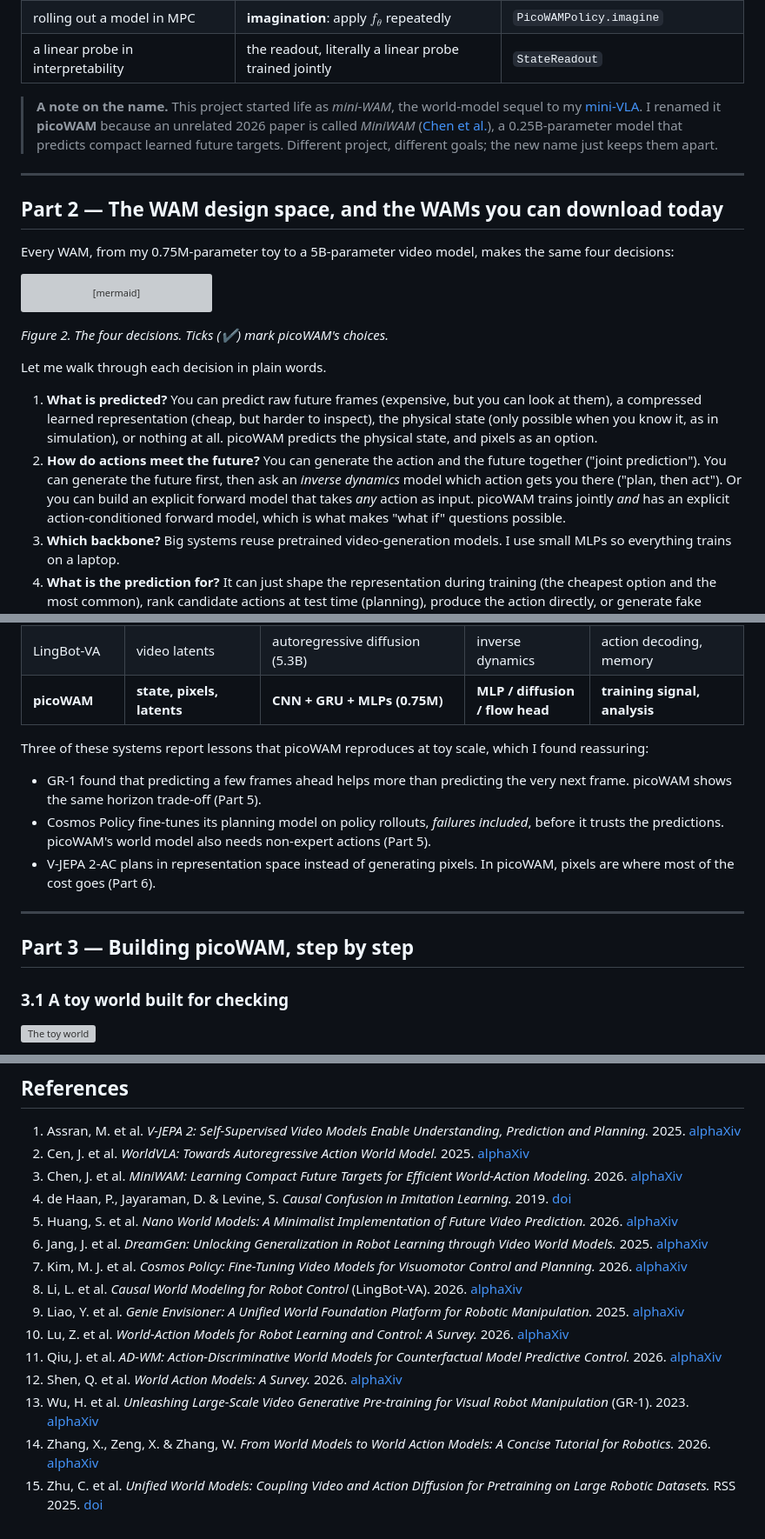
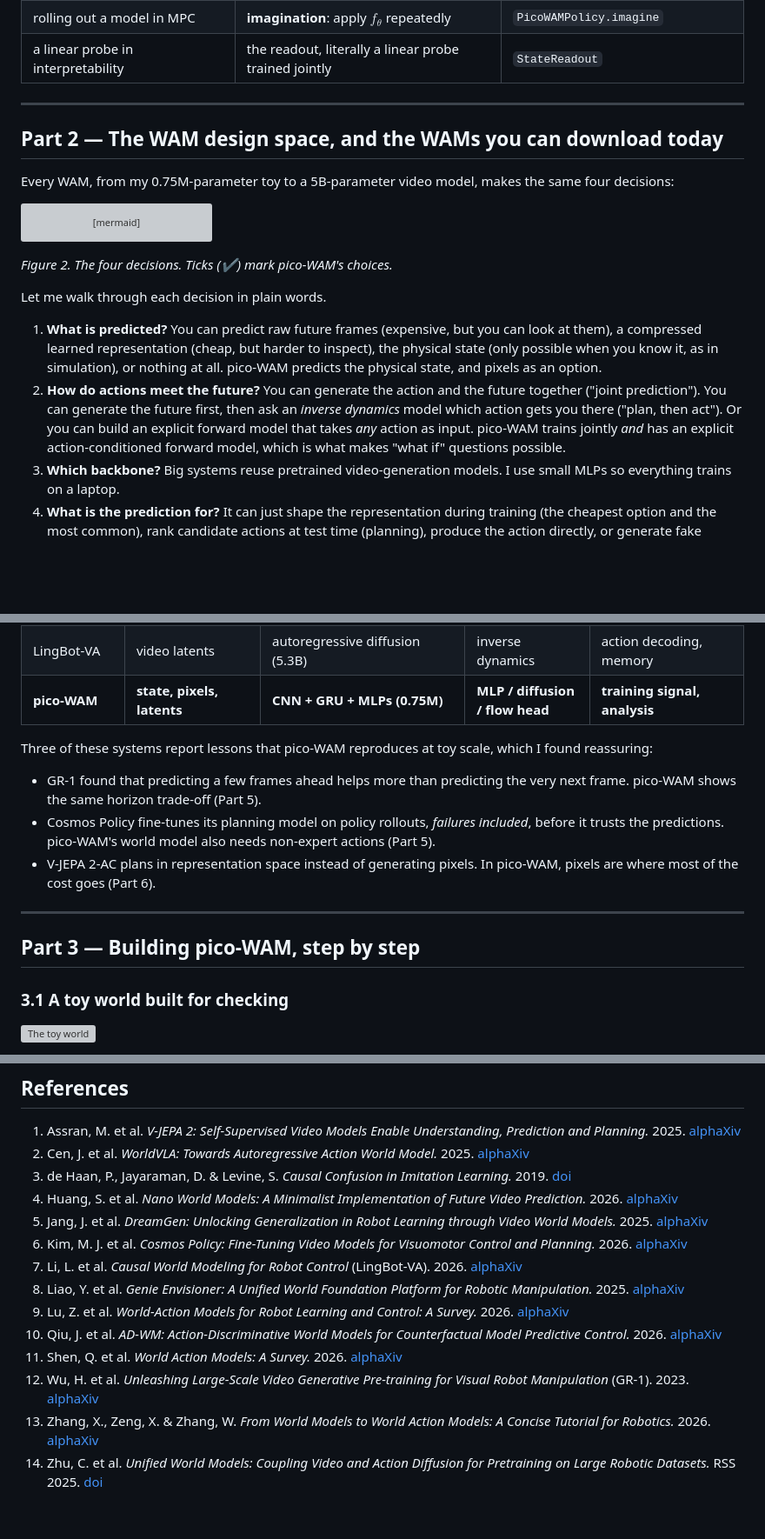
Before and after one commit to keivalya/mini-wam, a Markdown page: docs/pico-wam-paper.md, 3 parts joined by grey strips. Shown at 87% size. Drawn GitHub-style; blank space fills up the shorter version; grey boxes are pictures that could not be loaded.

Commit message:
Write the tutorial name as pico-WAM and drop the naming note

````diff
--- a/docs/pico-wam-paper.md
+++ b/docs/pico-wam-paper.md
@@ -77,8 +77,6 @@ Here's the map I wish someone had handed me when I moved from VLAs to WAMs. Almo
 | an autoencoder's decoder | the **image decoder**, which draws any latent | `models/image_decoder.py` |
 | rolling out a model in MPC | **imagination**: apply $f_\theta$ repeatedly | `PicoWAMPolicy.imagine` |
 | a linear probe in interpretability | the readout, literally a linear probe trained jointly | `StateReadout` |
-
-> **A note on the name.** This project started life as *mini-WAM*, the world-model sequel to my [mini-VLA](https://github.com/keivalya/mini-vla). I renamed it **picoWAM** because an unrelated 2026 paper is called *MiniWAM* ([Chen et al.](https://www.alphaxiv.org/abs/2610.12194)), a 0.25B-parameter model that predicts compact learned future targets. Different project, different goals; the new name just keeps them apart.
 
 ---
 
@@ -95,12 +93,12 @@ flowchart LR
     Q4 --- A4["training signal only ✔<br/>planning (MPC, best-of-N)<br/>decode the action from the future<br/>synthetic training data"]
 ```
 
-*Figure 2. The four decisions. Ticks (✔) mark picoWAM's choices.*
+*Figure 2. The four decisions. Ticks (✔) mark pico-WAM's choices.*
 
 Let me walk through each decision in plain words.
 
-1. **What is predicted?** You can predict raw future frames (expensive, but you can look at them), a compressed learned representation (cheap, but harder to inspect), the physical state (only possible when you know it, as in simulation), or nothing at all. picoWAM predicts the physical state, and pixels as an option.
-2. **How do actions meet the future?** You can generate the action and the future together ("joint prediction"). You can generate the future first, then ask an *inverse dynamics* model which action gets you there ("plan, then act"). Or you can build an explicit forward model that takes *any* action as input. picoWAM trains jointly *and* has an explicit action-conditioned forward model, which is what makes "what if" questions possible.
+1. **What is predicted?** You can predict raw future frames (expensive, but you can look at them), a compressed learned representation (cheap, but harder to inspect), the physical state (only possible when you know it, as in simulation), or nothing at all. pico-WAM predicts the physical state, and pixels as an option.
+2. **How do actions meet the future?** You can generate the action and the future together ("joint prediction"). You can generate the future first, then ask an *inverse dynamics* model which action gets you there ("plan, then act"). Or you can build an explicit forward model that takes *any* action as input. pico-WAM trains jointly *and* has an explicit action-conditioned forward model, which is what makes "what if" questions possible.
 3. **Which backbone?** Big systems reuse pretrained video-generation models. I use small MLPs so everything trains on a laptop.
 4. **What is the prediction for?** It can just shape the representation during training (the cheapest option and the most common), rank candidate actions at test time (planning), produce the action directly, or generate fake training data for another policy.
 
@@ -127,17 +125,17 @@ Here are eight WAMs whose code you can download today. They span the whole desig
 | V-JEPA 2-AC | future representations | frozen encoder + 300M predictor | none (planner) | MPC planning |
 | DreamGen | robot videos | fine-tuned video generator | inverse dynamics labels | synthetic data |
 | LingBot-VA | video latents | autoregressive diffusion (5.3B) | inverse dynamics | action decoding, memory |
-| **picoWAM** | **state, pixels, latents** | **CNN + GRU + MLPs (0.75M)** | **MLP / diffusion / flow head** | **training signal, analysis** |
+| **pico-WAM** | **state, pixels, latents** | **CNN + GRU + MLPs (0.75M)** | **MLP / diffusion / flow head** | **training signal, analysis** |
 
-Three of these systems report lessons that picoWAM reproduces at toy scale, which I found reassuring:
+Three of these systems report lessons that pico-WAM reproduces at toy scale, which I found reassuring:
 
-- GR-1 found that predicting a few frames ahead helps more than predicting the very next frame. picoWAM shows the same horizon trade-off (Part 5).
-- Cosmos Policy fine-tunes its planning model on policy rollouts, *failures included*, before it trusts the predictions. picoWAM's world model also needs non-expert actions (Part 5).
-- V-JEPA 2-AC plans in representation space instead of generating pixels. In picoWAM, pixels are where most of the cost goes (Part 6).
+- GR-1 found that predicting a few frames ahead helps more than predicting the very next frame. pico-WAM shows the same horizon trade-off (Part 5).
+- Cosmos Policy fine-tunes its planning model on policy rollouts, *failures included*, before it trusts the predictions. pico-WAM's world model also needs non-expert actions (Part 5).
+- V-JEPA 2-AC plans in representation space instead of generating pixels. In pico-WAM, pixels are where most of the cost goes (Part 6).
 
 ---
 
-## Part 3 — Building picoWAM, step by step
+## Part 3 — Building pico-WAM, step by step
 
 ### 3.1 A toy world built for checking
 
@@ -505,16 +503,15 @@ The matched supervision pilot and the affine audit live in `docs/results/supervi
 
 1. Assran, M. et al. *V-JEPA 2: Self-Supervised Video Models Enable Understanding, Prediction and Planning.* 2025. [alphaXiv](https://www.alphaxiv.org/abs/2506.09985)
 2. Cen, J. et al. *WorldVLA: Towards Autoregressive Action World Model.* 2025. [alphaXiv](https://www.alphaxiv.org/abs/2506.21539)
-3. Chen, J. et al. *MiniWAM: Learning Compact Future Targets for Efficient World-Action Modeling.* 2026. [alphaXiv](https://www.alphaxiv.org/abs/2610.12194)
-4. de Haan, P., Jayaraman, D. & Levine, S. *Causal Confusion in Imitation Learning.* 2019. [doi](https://doi.org/10.48550/arxiv.1905.11979)
-5. Huang, S. et al. *Nano World Models: A Minimalist Implementation of Future Video Prediction.* 2026. [alphaXiv](https://www.alphaxiv.org/abs/2605.23993)
-6. Jang, J. et al. *DreamGen: Unlocking Generalization in Robot Learning through Video World Models.* 2025. [alphaXiv](https://www.alphaxiv.org/abs/2505.12705)
-7. Kim, M. J. et al. *Cosmos Policy: Fine-Tuning Video Models for Visuomotor Control and Planning.* 2026. [alphaXiv](https://www.alphaxiv.org/abs/2601.16163)
-8. Li, L. et al. *Causal World Modeling for Robot Control* (LingBot-VA). 2026. [alphaXiv](https://www.alphaxiv.org/abs/2601.21998)
-9. Liao, Y. et al. *Genie Envisioner: A Unified World Foundation Platform for Robotic Manipulation.* 2025. [alphaXiv](https://www.alphaxiv.org/abs/2508.05635)
-10. Lu, Z. et al. *World-Action Models for Robot Learning and Control: A Survey.* 2026. [alphaXiv](https://www.alphaxiv.org/abs/2609.16074)
-11. Qiu, J. et al. *AD-WM: Action-Discriminative World Models for Counterfactual Model Predictive Control.* 2026. [alphaXiv](https://www.alphaxiv.org/abs/2609.30264)
-12. Shen, Q. et al. *World Action Models: A Survey.* 2026. [alphaXiv](https://www.alphaxiv.org/abs/2606.20781)
-13. Wu, H. et al. *Unleashing Large-Scale Video Generative Pre-training for Visual Robot Manipulation* (GR-1). 2023. [alphaXiv](https://www.alphaxiv.org/abs/2312.13139)
-14. Zhang, X., Zeng, X. & Zhang, W. *From World Models to World Action Models: A Concise Tutorial for Robotics.* 2026. [alphaXiv](https://www.alphaxiv.org/abs/2607.00836)
-15. Zhu, C. et al. *Unified World Models: Coupling Video and Action Diffusion for Pretraining on Large Robotic Datasets.* RSS 2025. [doi](https://doi.org/10.15607/rss.2025.xxi.015)
+3. de Haan, P., Jayaraman, D. & Levine, S. *Causal Confusion in Imitation Learning.* 2019. [doi](https://doi.org/10.48550/arxiv.1905.11979)
+4. Huang, S. et al. *Nano World Models: A Minimalist Implementation of Future Video Prediction.* 2026. [alphaXiv](https://www.alphaxiv.org/abs/2605.23993)
+5. Jang, J. et al. *DreamGen: Unlocking Generalization in Robot Learning through Video World Models.* 2025. [alphaXiv](https://www.alphaxiv.org/abs/2505.12705)
+6. Kim, M. J. et al. *Cosmos Policy: Fine-Tuning Video Models for Visuomotor Control and Planning.* 2026. [alphaXiv](https://www.alphaxiv.org/abs/2601.16163)
+7. Li, L. et al. *Causal World Modeling for Robot Control* (LingBot-VA). 2026. [alphaXiv](https://www.alphaxiv.org/abs/2601.21998)
+8. Liao, Y. et al. *Genie Envisioner: A Unified World Foundation Platform for Robotic Manipulation.* 2025. [alphaXiv](https://www.alphaxiv.org/abs/2508.05635)
+9. Lu, Z. et al. *World-Action Models for Robot Learning and Control: A Survey.* 2026. [alphaXiv](https://www.alphaxiv.org/abs/2609.16074)
+10. Qiu, J. et al. *AD-WM: Action-Discriminative World Models for Counterfactual Model Predictive Control.* 2026. [alphaXiv](https://www.alphaxiv.org/abs/2609.30264)
+11. Shen, Q. et al. *World Action Models: A Survey.* 2026. [alphaXiv](https://www.alphaxiv.org/abs/2606.20781)
+12. Wu, H. et al. *Unleashing Large-Scale Video Generative Pre-training for Visual Robot Manipulation* (GR-1). 2023. [alphaXiv](https://www.alphaxiv.org/abs/2312.13139)
+13. Zhang, X., Zeng, X. & Zhang, W. *From World Models to World Action Models: A Concise Tutorial for Robotics.* 2026. [alphaXiv](https://www.alphaxiv.org/abs/2607.00836)
+14. Zhu, C. et al. *Unified World Models: Coupling Video and Action Diffusion for Pretraining on Large Robotic Datasets.* RSS 2025. [doi](https://doi.org/10.15607/rss.2025.xxi.015)
````
Also changed, not shown: other parts of docs/pico-wam-paper.md (+7 -7 lines).
